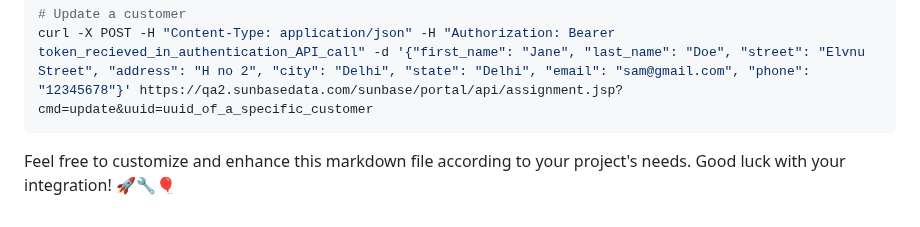
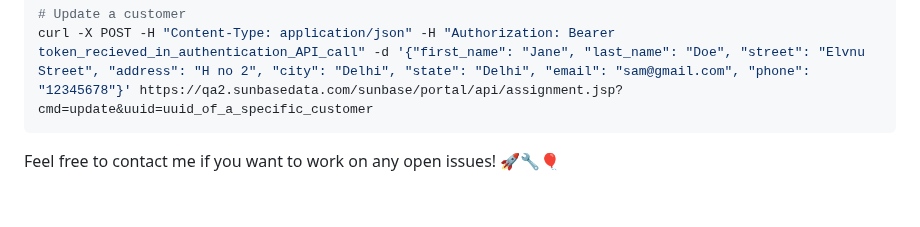
Before and after one commit to Nancy64-bit/customer-management-application, a Markdown page: README.md, the part around the change. Drawn GitHub-style.

````diff
--- a/README.md
+++ b/README.md
@@ -168,4 +168,4 @@ curl -X POST -H "Authorization: Bearer token_recieved_in_authentication_API_call
 curl -X POST -H "Content-Type: application/json" -H "Authorization: Bearer token_recieved_in_authentication_API_call" -d '{"first_name": "Jane", "last_name": "Doe", "street": "Elvnu Street", "address": "H no 2", "city": "Delhi", "state": "Delhi", "email": "sam@gmail.com", "phone": "12345678"}' https://qa2.sunbasedata.com/sunbase/portal/api/assignment.jsp?cmd=update&uuid=uuid_of_a_specific_customer
 ```
 
-Feel free to customize and enhance this markdown file according to your project's needs. Good luck with your integration! 🚀🔧🎈
+Feel free to contact me if you want to work on any open issues! 🚀🔧🎈
````
